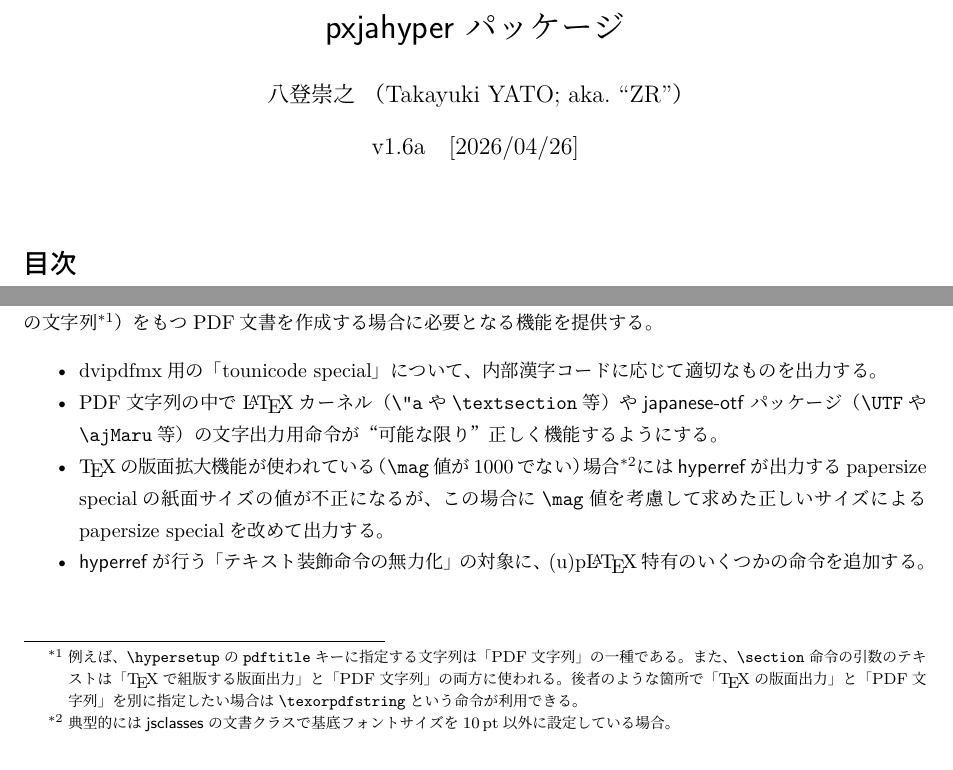
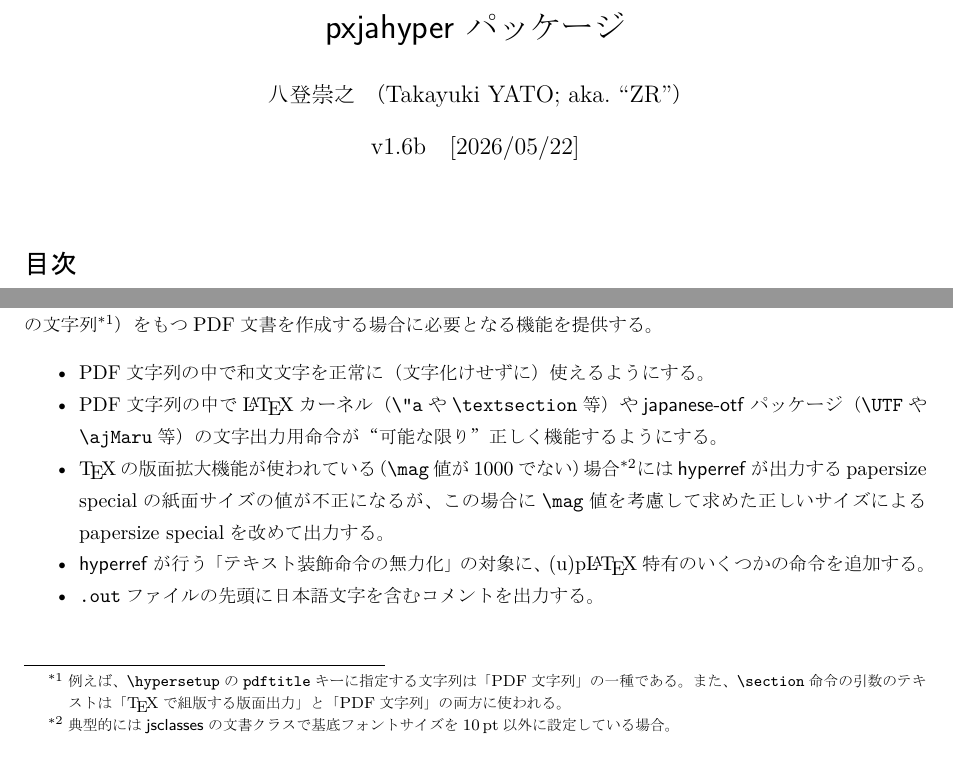
Before and after one commit to zr-tex8r/PXjahyper, a LaTeX document (pxjahyper.tex): two parts of page 1 of 7, joined at a grey line, cut so that both start at the same text. The pictures show the PDF file pxjahyper.pdf that the author committed with the source.

Commit message:
Documentation (v1.6b)

```diff
--- a/pxjahyper.tex
+++ b/pxjahyper.tex
@@ -17,8 +17,8 @@
 \usepackage{shortvrb}
 \MakeShortVerb{\|}
 \usepackage[verb]{bxghost}
-\newcommand{\PkgVersion}{1.6a}
-\newcommand{\PkgDate}{2026/04/26}
+\newcommand{\PkgVersion}{1.6b}
+\newcommand{\PkgDate}{2026/05/22}
 \newcommand{\Pkg}[1]{\textsf{#1}}
 \newcommand{\Meta}[1]{$\langle$\mbox{}#1\mbox{}$\rangle$}
 \newcommand{\Note}{\par\noindent ※}
@@ -44,19 +44,16 @@
   また、|\section|命令の引数のテキストは
   「{\TeX}で組版する版面出力」と「PDF文字列」
   の両方に使われる。
-  後者のような箇所で「{\TeX}の版面出力」と「PDF文字列」を
-  別に指定したい場合は|\texorpdfstring|という命令が利用できる。}）
+  %後者のような箇所で「{\TeX}の版面出力」と「PDF文字列」を
+  %別に指定したい場合は|\texorpdfstring|という命令が利用できる。
+  }）
 をもつPDF文書を作成する場合に必要となる機能を提供する。
 \begin{itemize}
-\item dvipdfmx用の「tounicode special」について、
-  内部漢字コードに応じて適切なものを出力する。
+\item PDF文字列の中で和文文字を正常に
+（文字化けせずに）使えるようにする。
 \item PDF文字列の中で{\LaTeX}カーネル（|\"a|や|\textsection|等）
   や\Pkg{japanese-otf}パッケージ（|\UTF|や|\ajMaru|等）の
   文字出力用命令が“可能な限り”正しく機能するようにする。
-  %ただし、エンジンが{\pTeX}の場合は、out2uni/convbkmk%
-  %（および試験的機能の“force-unicode”）を利用
-  %する場合を除き、JIS~X~0208にない文字は出力できない
-  %（hyperrefの警告が出る）。
 \item {\TeX}の版面拡大機能が使われている
   （|\mag|値が1000でない）場合
   \footnote{典型的には\Pkg{jsclasses}の
@@ -67,6 +64,7 @@
   改めて出力する。
 \item \Pkg{hyperref}が行う「テキスト装飾命令の無力化」の
   対象に、{(u)\pLaTeX}特有のいくつかの命令を追加する。
+\item |.out|ファイルの先頭に日本語文字を含むコメントを出力する。
 \end{itemize}
 
 %===========================================================
```
Also changed, not shown: pxjahyper-ajm.def (+1 -1 lines), pxjahyper-enc.sty (+1 -1 lines), pxjahyper-uni.def (+1 -1 lines), pxjahyper.sty (+1 -1 lines), README-ja.md, README.md, pxjahyper.pdf, pxjahyper.tex (2 more changed lines).
